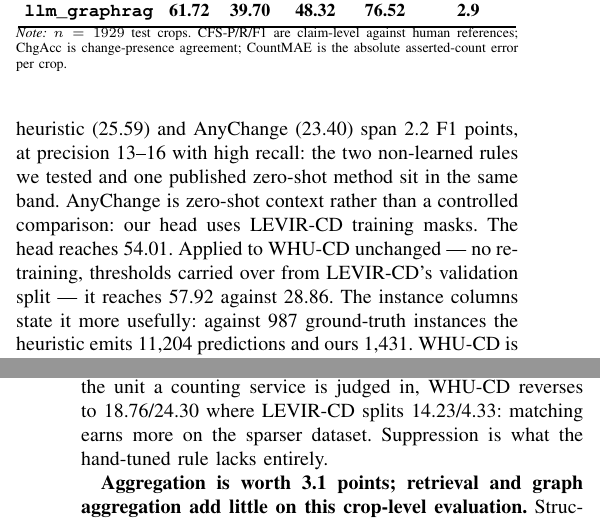
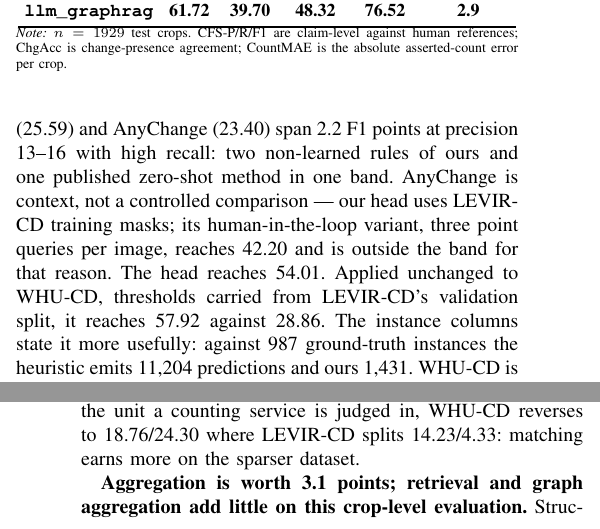
Before and after one commit to Parkdev22222/multi-source-intelligent-system, a LaTeX paper (paper/main.tex, which reads paper/sections/experiments.tex): two parts of the columns of pages 4 and 5 of 6, joined at a grey line, cut so that both start at the same text. Compiled offline with pdfLaTeX; a missing font is replaced by an installed copy or a similar font; a LaTeX package or settings file that is missing is left out.

Commit message:
Name AnyChange-H in the prose that claims a baseline band
Table I carries AnyChange-H + 3-point query at 42.20, listed in
baselines.json precisely "so the comparison is not read as cherry-picking the
weakest AnyChange setting" -- but the prose declared a 2.2-point band over
the three lowest rows and never mentioned it, re-inviting the suspicion the
sentence exists to prevent. Say the number, say it is human-in-the-loop at
three point queries per image, and say that is why it is not in the band.

Paid for it with restatement: the band clause no longer repeats "span 2.2 F1
points", the WHU-CD sentence no longer repeats the table header's "no
retraining", and the suppression paragraph no longer closes by restating its
own opening. pages 6/6 | overfull 0 | undefined 0.

Co-Authored-By: Claude Opus 5 <noreply@anthropic.com>
Claude-Session: https://claude.ai/code/session_01Uzd5z5zjzi4ZxCrgX4PyRf

```diff
--- a/paper/sections/experiments.tex
+++ b/paper/sections/experiments.tex
@@ -29,13 +29,14 @@ the training split. The assertions live in the result files, not the prose.
 
 \textbf{Detection.} In Table~\ref{tab:detection} the row worth pointing at is
 not ours. Geometry-only pairing (\EOneGeoFOne), the CLIP + geometry heuristic
-(\EOneHeuristicFOne) and AnyChange (\AnyChangeFOne) span 2.2 F1 points, at
-precision 13--16 with high recall: the two non-learned rules we tested and one
-published zero-shot method sit in the same band. AnyChange is zero-shot
-context rather than a controlled comparison: our head uses LEVIR-CD training
-masks. The head reaches \EOnePixelFOne. Applied to WHU-CD
-unchanged --- no retraining, thresholds carried over from LEVIR-CD's validation
-split --- it reaches \ETwoPixelFOne{} against \ETwoHeuristicFOne.
+(\EOneHeuristicFOne) and AnyChange (\AnyChangeFOne) span 2.2 F1 points at
+precision 13--16 with high recall: two non-learned rules of ours and one
+published zero-shot method in one band. AnyChange is context, not a controlled
+comparison --- our head uses LEVIR-CD training masks; its human-in-the-loop
+variant, three point queries per image, reaches \AnyChangeHFOne{} and is
+outside the band for that reason. The head reaches
+\EOnePixelFOne. Applied unchanged to WHU-CD, thresholds carried from LEVIR-CD's
+validation split, it reaches \ETwoPixelFOne{} against \ETwoHeuristicFOne.
 The instance columns state it more usefully: against \ETwoNGT{} ground-truth
 instances the heuristic emits \ETwoHeuristicNPred{} predictions and ours
 \ETwoNPred. WHU-CD is not the easier
@@ -104,7 +105,7 @@ model therefore isolates the match branch (Table~\ref{tab:detection}). It reache
 counting service is judged in, WHU-CD reverses to
 \ETwoSuppressionInstGain{}/\ETwoMatchInstGain{} where LEVIR-CD splits
 \EOneSuppressionInstGain{}/\EOneMatchInstGain: matching earns more on the
-sparser dataset. Suppression is what the hand-tuned rule lacks entirely.
+sparser dataset.
 
 \textbf{Aggregation is worth \EFourAggGain{} points; retrieval and graph
 aggregation add little on this crop-level evaluation.} Structuring the raw
```
